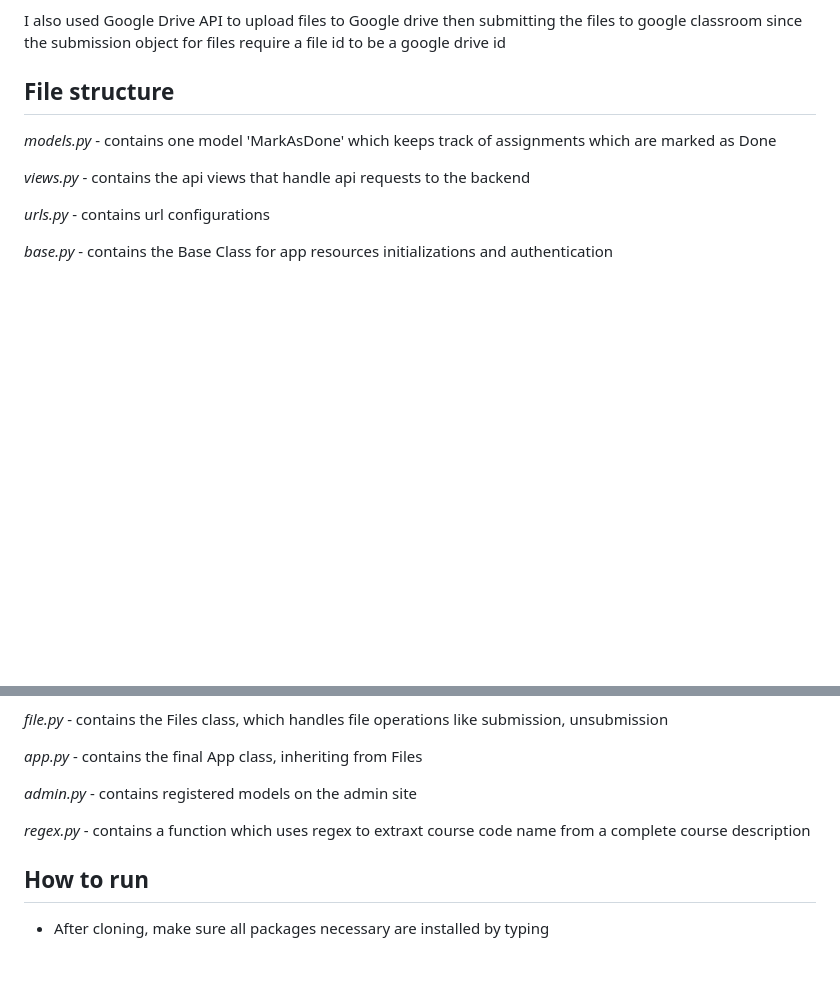
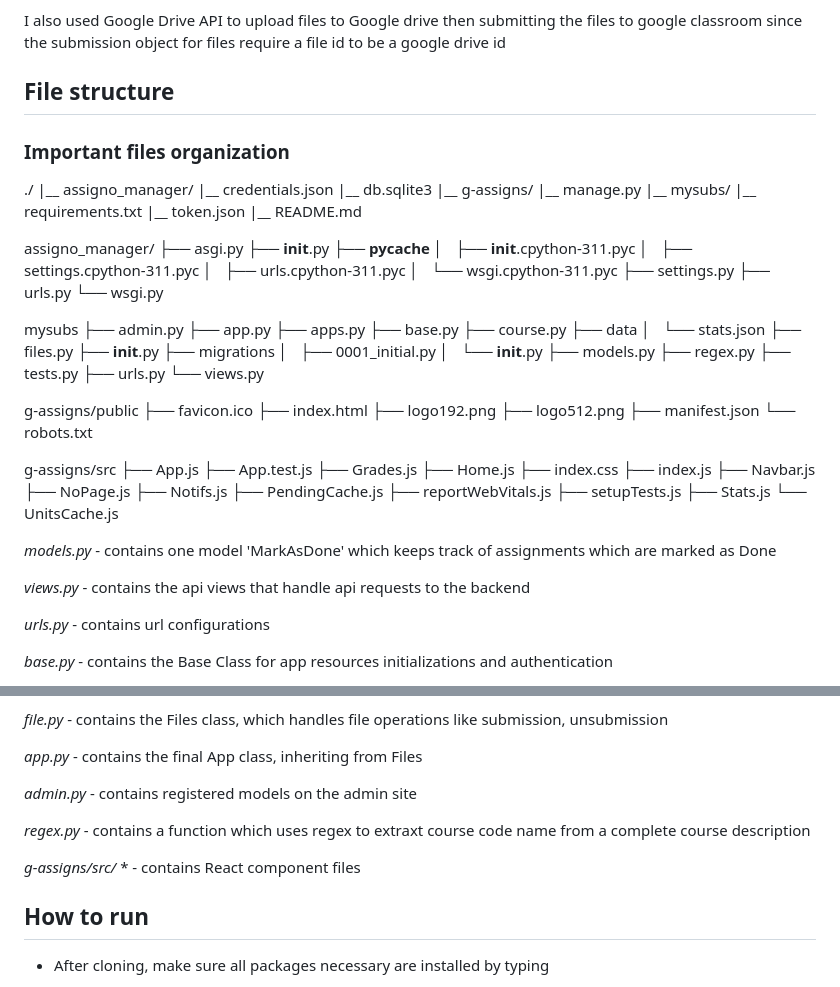
Before and after one commit to Omwamii/Google-Assignments-Manager, a Markdown page: README.md, 2 parts joined by grey strips. Rendered like a GitHub page; blank space fills up the shorter version.

````diff
--- a/README.md
+++ b/README.md
@@ -34,6 +34,73 @@ I utilized the Google classroom API to get resources such as courses, coursework
 I also used Google Drive API to upload files to Google drive then submitting the files to google classroom since the submission object for files require a file id to be a google drive id
 
 ## File structure
+### Important files organization
+./
+|__ assigno_manager/
+|__ credentials.json
+|__ db.sqlite3
+|__ g-assigns/
+|__ manage.py
+|__ mysubs/
+|__ requirements.txt
+|__ token.json
+|__ README.md
+
+assigno_manager/
+├── asgi.py
+├── __init__.py
+├── __pycache__
+│   ├── __init__.cpython-311.pyc
+│   ├── settings.cpython-311.pyc
+│   ├── urls.cpython-311.pyc
+│   └── wsgi.cpython-311.pyc
+├── settings.py
+├── urls.py
+└── wsgi.py
+
+mysubs
+├── admin.py
+├── app.py
+├── apps.py
+├── base.py
+├── course.py
+├── data
+│   └── stats.json
+├── files.py
+├── __init__.py
+├── migrations
+│   ├── 0001_initial.py
+│   └── __init__.py
+├── models.py
+├── regex.py
+├── tests.py
+├── urls.py
+└── views.py
+
+g-assigns/public
+├── favicon.ico
+├── index.html
+├── logo192.png
+├── logo512.png
+├── manifest.json
+└── robots.txt
+
+g-assigns/src
+├── App.js
+├── App.test.js
+├── Grades.js
+├── Home.js
+├── index.css
+├── index.js
+├── Navbar.js
+├── NoPage.js
+├── Notifs.js
+├── PendingCache.js
+├── reportWebVitals.js
+├── setupTests.js
+├── Stats.js
+└── UnitsCache.js
+
 *models.py* - contains one model 'MarkAsDone' which keeps track of assignments which are marked as Done
 
 *views.py* - contains the api views that handle api requests to the backend
@@ -52,6 +119,8 @@ I also used Google Drive API to upload files to Google drive then submitting the
 
 *regex.py* - contains a function which uses regex to extraxt course code name from a complete course description
 
+*g-assigns/src/* * - contains React component files
+
 ## How to run
 - After cloning, make sure all packages necessary are installed by typing
 ```python
````
